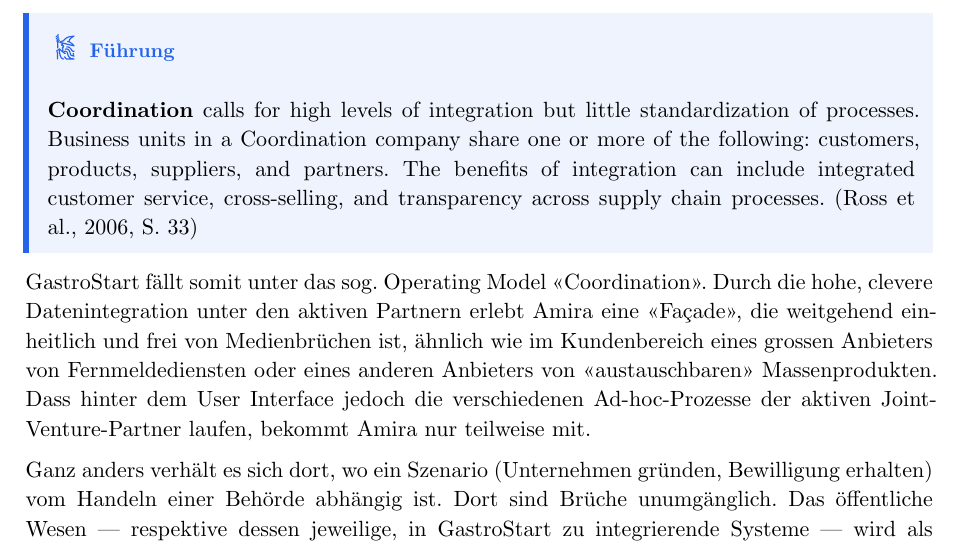
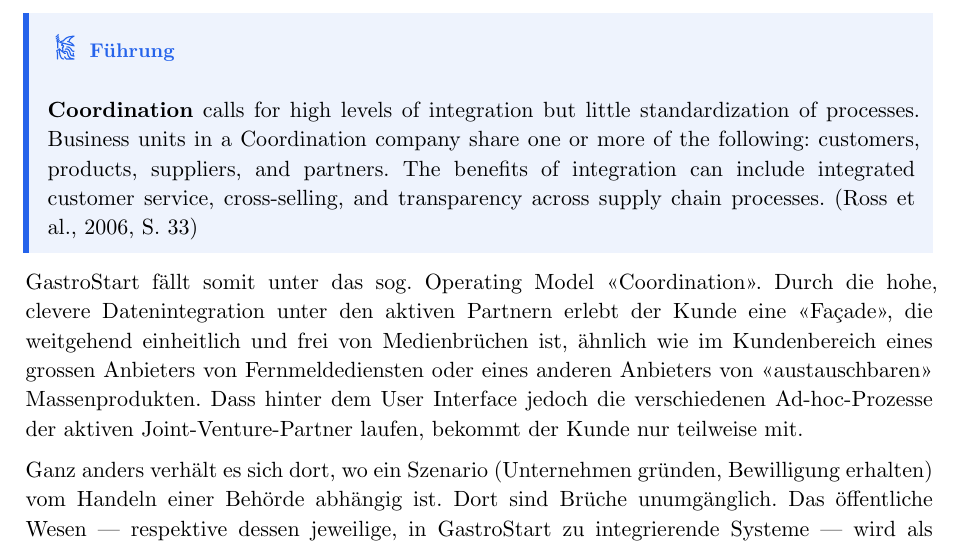
Before and after one commit to mrwylan/bfh-cas-eam, a Typst document (main.typ, which reads chapters/04_ea_realization.typ): part of page 55 of 97, cut so that both start at the same text. Compiled offline with Typst 0.15.

Commit message:
amira mit kunde ersetzt

```diff
--- a/chapters/04_ea_realization.typ
+++ b/chapters/04_ea_realization.typ
@@ -1425,8 +1425,8 @@
 ])
 
 GastroStart fällt somit unter das sog. Operating Model "Coordination".
-Durch die hohe, clevere Datenintegration unter den aktiven Partnern erlebt Amira eine "Façade", die weitgehend einheitlich und frei von Medienbrüchen ist, ähnlich wie im Kundenbereich eines grossen Anbieters von Fernmeldediensten oder eines anderen Anbieters von "austauschbaren" Massenprodukten.
-Dass hinter dem User Interface jedoch die verschiedenen Ad-hoc-Prozesse der aktiven Joint-Venture-Partner laufen, bekommt Amira nur teilweise mit.
+Durch die hohe, clevere Datenintegration unter den aktiven Partnern erlebt der Kunde eine "Façade", die weitgehend einheitlich und frei von Medienbrüchen ist, ähnlich wie im Kundenbereich eines grossen Anbieters von Fernmeldediensten oder eines anderen Anbieters von "austauschbaren" Massenprodukten.
+Dass hinter dem User Interface jedoch die verschiedenen Ad-hoc-Prozesse der aktiven Joint-Venture-Partner laufen, bekommt der Kunde nur teilweise mit.
 
 Ganz anders verhält es sich dort, wo ein Szenario (Unternehmen gründen, Bewilligung erhalten) vom Handeln einer Behörde abhängig ist. Dort sind Brüche unumgänglich.
 Das öffentliche Wesen — respektive dessen jeweilige, in GastroStart zu integrierende Systeme — wird als externes System und bewusster "Absprung" weg von GastroStart prozedural wie technisch in den betroffenen Customer-Journeys implementiert.
```
